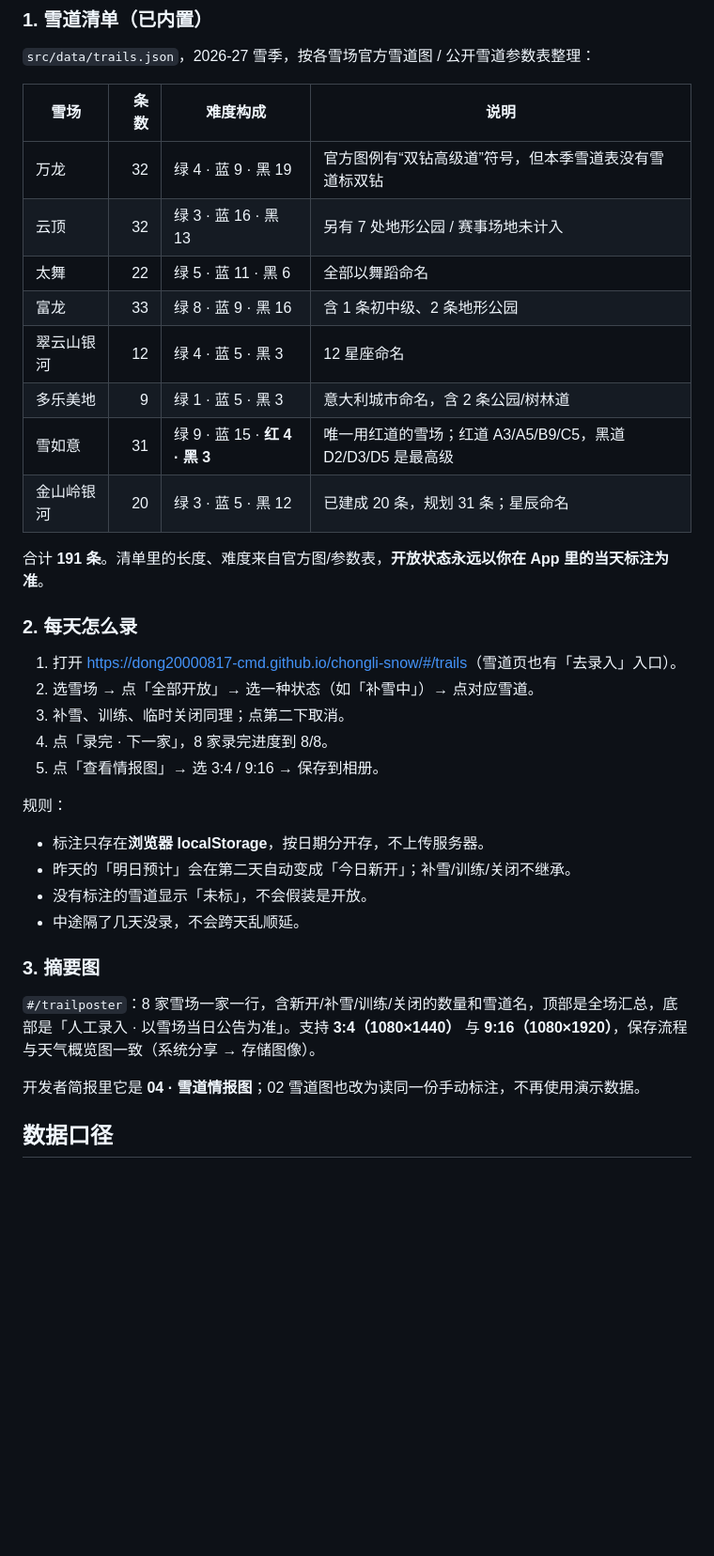
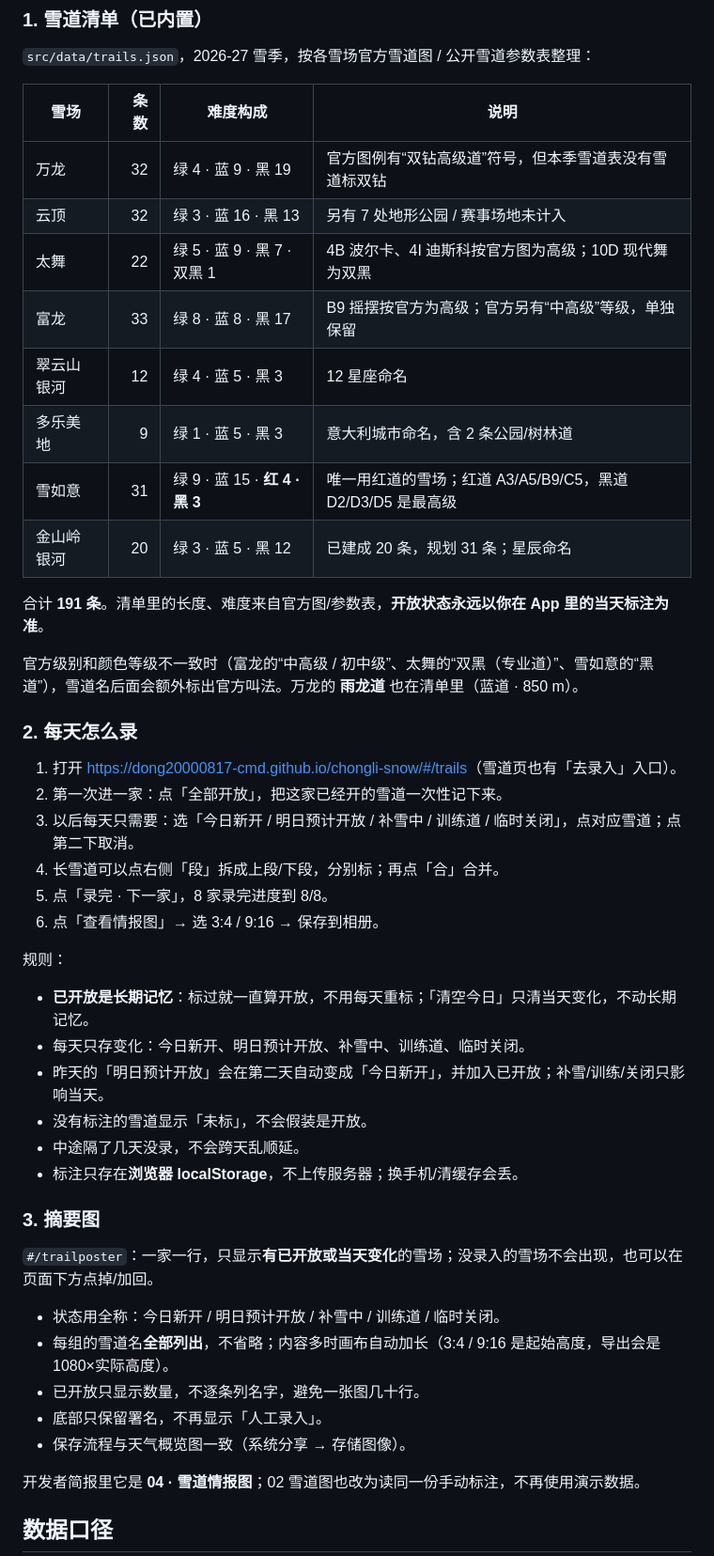
Before and after one commit to dong20000817-cmd/chongli-snow, a Markdown page: README.md, the part around one of its changes. Shown at 94% size. Drawn GitHub-style; blank space fills up the shorter version.

```diff
--- a/README.md
+++ b/README.md
@@ -94,8 +94,8 @@ Safari 不允许网页静默写入相册，所以需要这一步确认；没有
 |---|---:|---|---|
 | 万龙 | 32 | 绿 4 · 蓝 9 · 黑 19 | 官方图例有“双钻高级道”符号，但本季雪道表没有雪道标双钻 |
 | 云顶 | 32 | 绿 3 · 蓝 16 · 黑 13 | 另有 7 处地形公园 / 赛事场地未计入 |
-| 太舞 | 22 | 绿 5 · 蓝 11 · 黑 6 | 全部以舞蹈命名 |
-| 富龙 | 33 | 绿 8 · 蓝 9 · 黑 16 | 含 1 条初中级、2 条地形公园 |
+| 太舞 | 22 | 绿 5 · 蓝 9 · 黑 7 · 双黑 1 | 4B 波尔卡、4I 迪斯科按官方图为高级；10D 现代舞为双黑 |
+| 富龙 | 33 | 绿 8 · 蓝 8 · 黑 17 | B9 摇摆按官方为高级；官方另有“中高级”等级，单独保留 |
 | 翠云山银河 | 12 | 绿 4 · 蓝 5 · 黑 3 | 12 星座命名 |
 | 多乐美地 | 9 | 绿 1 · 蓝 5 · 黑 3 | 意大利城市命名，含 2 条公园/树林道 |
 | 雪如意 | 31 | 绿 9 · 蓝 15 · **红 4 · 黑 3** | 唯一用红道的雪场；红道 A3/A5/B9/C5，黑道 D2/D3/D5 是最高级 |
@@ -103,24 +103,35 @@ Safari 不允许网页静默写入相册，所以需要这一步确认；没有
 
 合计 **191 条**。清单里的长度、难度来自官方图/参数表，**开放状态永远以你在 App 里的当天标注为准**。
 
+官方级别和颜色等级不一致时（富龙的“中高级 / 初中级”、太舞的“双黑（专业道）”、雪如意的“黑道”），雪道名后面会额外标出官方叫法。万龙的 **雨龙道** 也在清单里（蓝道 · 850 m）。
+
 ### 2. 每天怎么录
 
 1. 打开 <https://dong20000817-cmd.github.io/chongli-snow/#/trails>（雪道页也有「去录入」入口）。
-2. 选雪场 → 点「全部开放」→ 选一种状态（如「补雪中」）→ 点对应雪道。
-3. 补雪、训练、临时关闭同理；点第二下取消。
-4. 点「录完 · 下一家」，8 家录完进度到 8/8。
-5. 点「查看情报图」→ 选 3:4 / 9:16 → 保存到相册。
+2. 第一次进一家：点「全部开放」，把这家已经开的雪道一次性记下来。
+3. 以后每天只需要：选「今日新开 / 明日预计开放 / 补雪中 / 训练道 / 临时关闭」，点对应雪道；点第二下取消。
+4. 长雪道可以点右侧「段」拆成上段/下段，分别标；再点「合」合并。
+5. 点「录完 · 下一家」，8 家录完进度到 8/8。
+6. 点「查看情报图」→ 选 3:4 / 9:16 → 保存到相册。
 
 规则：
 
-- 标注只存在**浏览器 localStorage**，按日期分开存，不上传服务器。
-- 昨天的「明日预计」会在第二天自动变成「今日新开」；补雪/训练/关闭不继承。
+- **已开放是长期记忆**：标过就一直算开放，不用每天重标；「清空今日」只清当天变化，不动长期记忆。
+- 每天只存变化：今日新开、明日预计开放、补雪中、训练道、临时关闭。
+- 昨天的「明日预计开放」会在第二天自动变成「今日新开」，并加入已开放；补雪/训练/关闭只影响当天。
 - 没有标注的雪道显示「未标」，不会假装是开放。
 - 中途隔了几天没录，不会跨天乱顺延。
+- 标注只存在**浏览器 localStorage**，不上传服务器；换手机/清缓存会丢。
 
 ### 3. 摘要图
 
-`#/trailposter`：8 家雪场一家一行，含新开/补雪/训练/关闭的数量和雪道名，顶部是全场汇总，底部是「人工录入 · 以雪场当日公告为准」。支持 **3:4（1080×1440）** 与 **9:16（1080×1920）**，保存流程与天气概览图一致（系统分享 → 存储图像）。
+`#/trailposter`：一家一行，只显示**有已开放或当天变化**的雪场；没录入的雪场不会出现，也可以在页面下方点掉/加回。
+
+- 状态用全称：今日新开 / 明日预计开放 / 补雪中 / 训练道 / 临时关闭。
+- 每组的雪道名**全部列出**，不省略；内容多时画布自动加长（3:4 / 9:16 是起始高度，导出会是 1080×实际高度）。
+- 已开放只显示数量，不逐条列名字，避免一张图几十行。
+- 底部只保留署名，不再显示「人工录入」。
+- 保存流程与天气概览图一致（系统分享 → 存储图像）。
 
 开发者简报里它是 **04 · 雪道情报图**；02 雪道图也改为读同一份手动标注，不再使用演示数据。
 
```
Also changed, not shown: other parts of README.md (+1 -1 lines), docs/preview/snow.png, docs/preview/trails.png, 15 other files.
